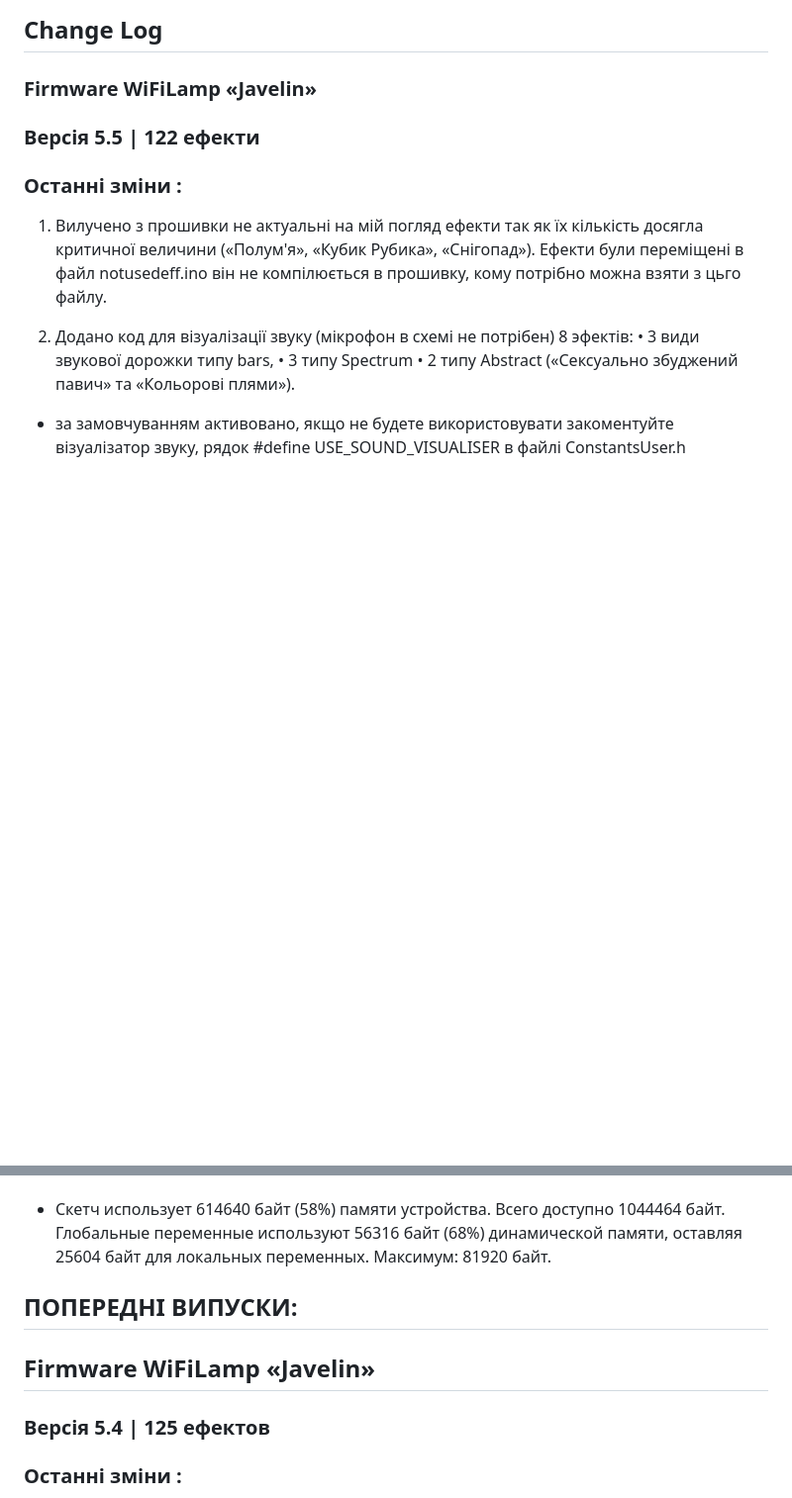
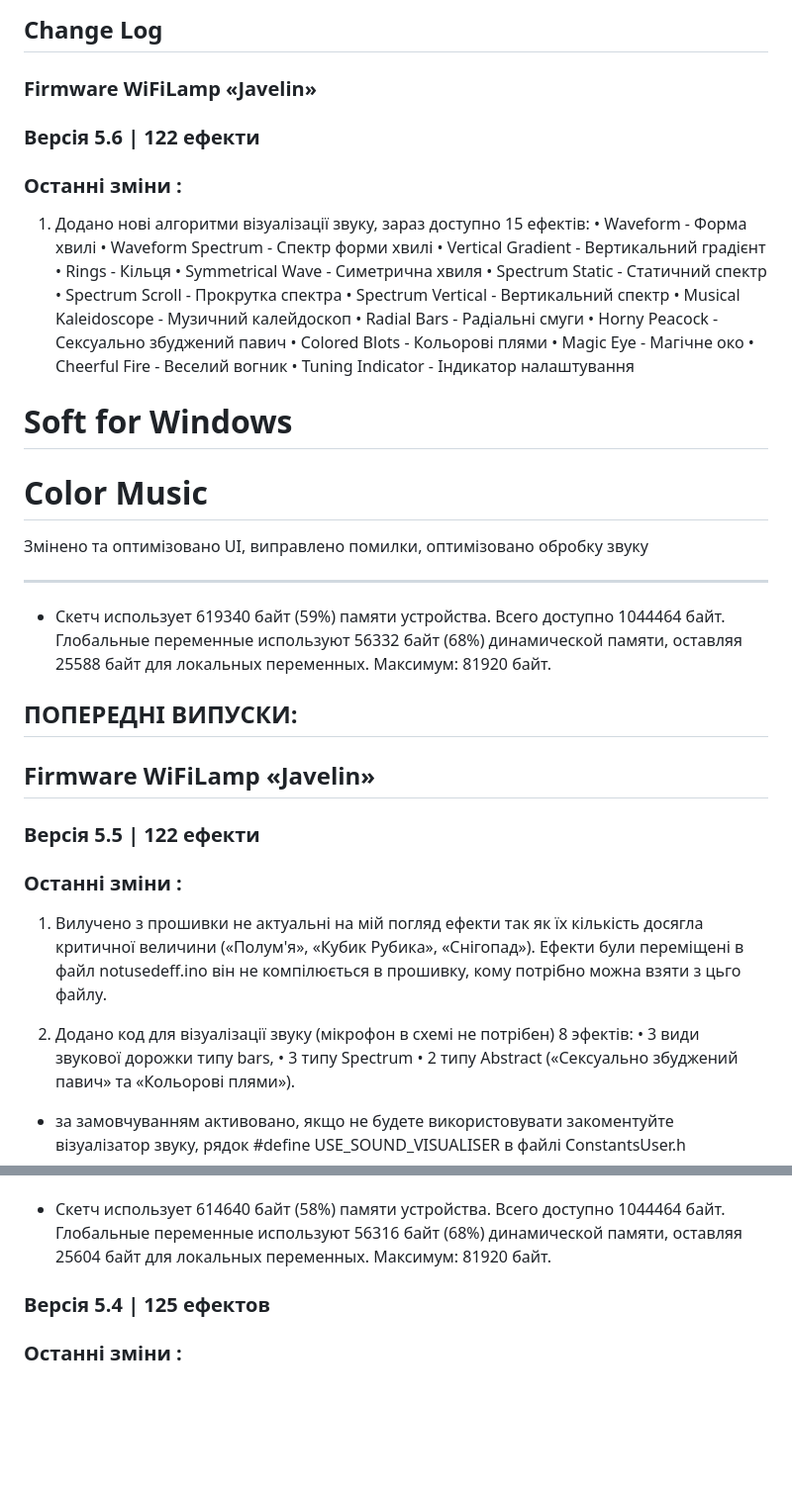
Before and after one commit to SlingMaster/WiFiLampJavelin, a Markdown page: README.md, 2 parts joined by grey strips. Shown: that part at 99% size. GitHub-like rendering; blank space fills up the shorter version.

Commit message:
Firmware
Update change log

```diff
--- a/README.md
+++ b/README.md
@@ -162,6 +162,42 @@ can be sent directly from the [web page](https://bank.gov.ua/ua/about/support-th
 ---
 ## Change Log
 ### Firmware WiFiLamp «Javelin»
+
+### Версія 5.6 | 122 ефекти
+### Останні зміни :
+
+1. Додано нові алгоритми візуалізації звуку, зараз доступно 15 ефектів:
+• Waveform - Форма хвилі
+• Waveform Spectrum - Спектр форми хвилі
+• Vertical Gradient - Вертикальний градієнт
+• Rings - Кільця
+• Symmetrical Wave - Симетрична хвиля
+• Spectrum Static - Статичний спектр
+• Spectrum Scroll - Прокрутка спектра
+• Spectrum Vertical - Вертикальний спектр
+• Musical Kaleidoscope - Музичний калейдоскоп
+• Radial Bars - Радіальні смуги
+• Horny Peacock - Сексуально збуджений павич
+• Colored Blots - Кольорові плями
+• Magic Eye - Магічне око
+• Cheerful Fire - Веселий вогник
+• Tuning Indicator - Індикатор налаштування
+
+
+# Soft for Windows
+# Color Music
+Змінено та оптимізовано UI, виправлено помилки, оптимізовано обробку звуку
+
+---
+* Скетч использует 619340 байт (59%) памяти устройства. Всего доступно 1044464 байт.
+Глобальные переменные используют 56332 байт (68%) динамической памяти, оставляя 25588 байт для локальных переменных. Максимум: 81920 байт.
+
+
+
+
+## ПОПЕРЕДНІ ВИПУСКИ:
+## Firmware WiFiLamp «Javelin»
+
 ### Версія 5.5 | 122 ефекти
 ### Останні зміни :
 
@@ -194,8 +230,6 @@ can be sent directly from the [web page](https://bank.gov.ua/ua/about/support-th
 * Скетч использует 614640 байт (58%) памяти устройства. Всего доступно 1044464 байт.
 Глобальные переменные используют 56316 байт (68%) динамической памяти, оставляя 25604 байт для локальных переменных. Максимум: 81920 байт.
 
-## ПОПЕРЕДНІ ВИПУСКИ:
-## Firmware WiFiLamp «Javelin»
 
 ### Версія 5.4 | 125 ефектов
 ### Останні зміни :
```
